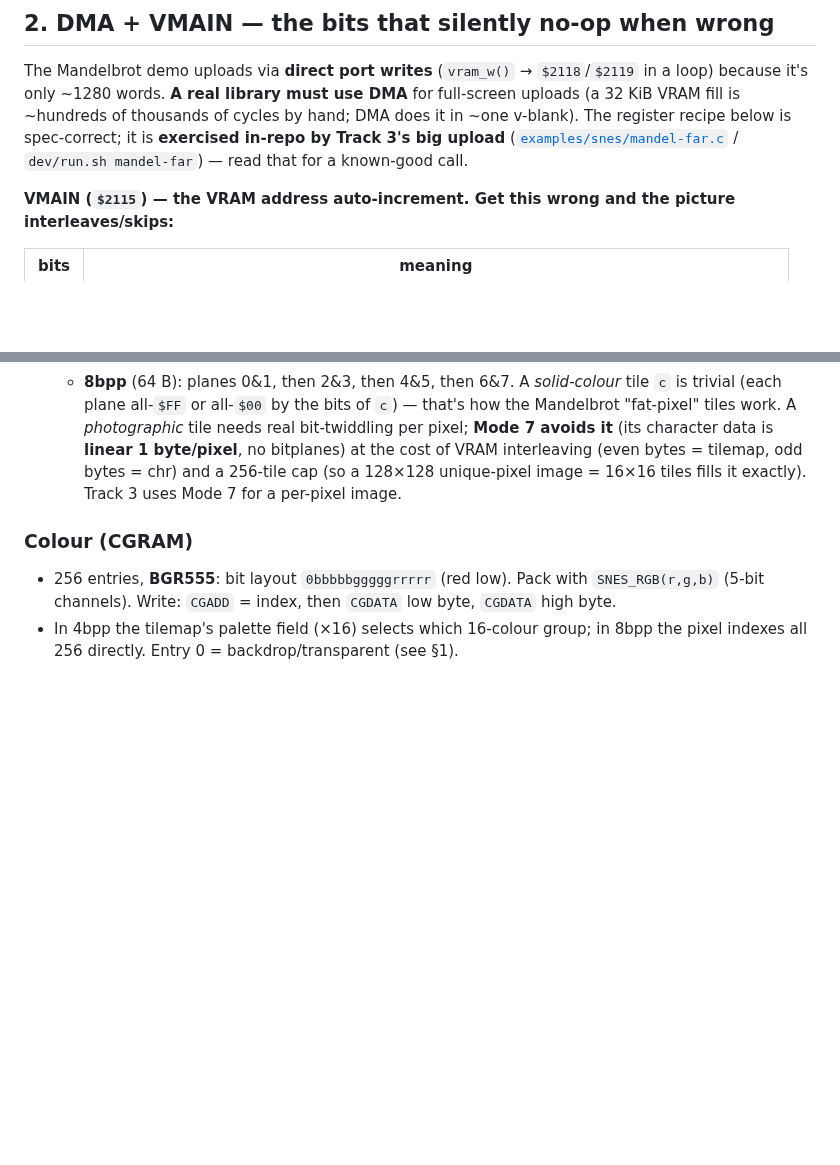
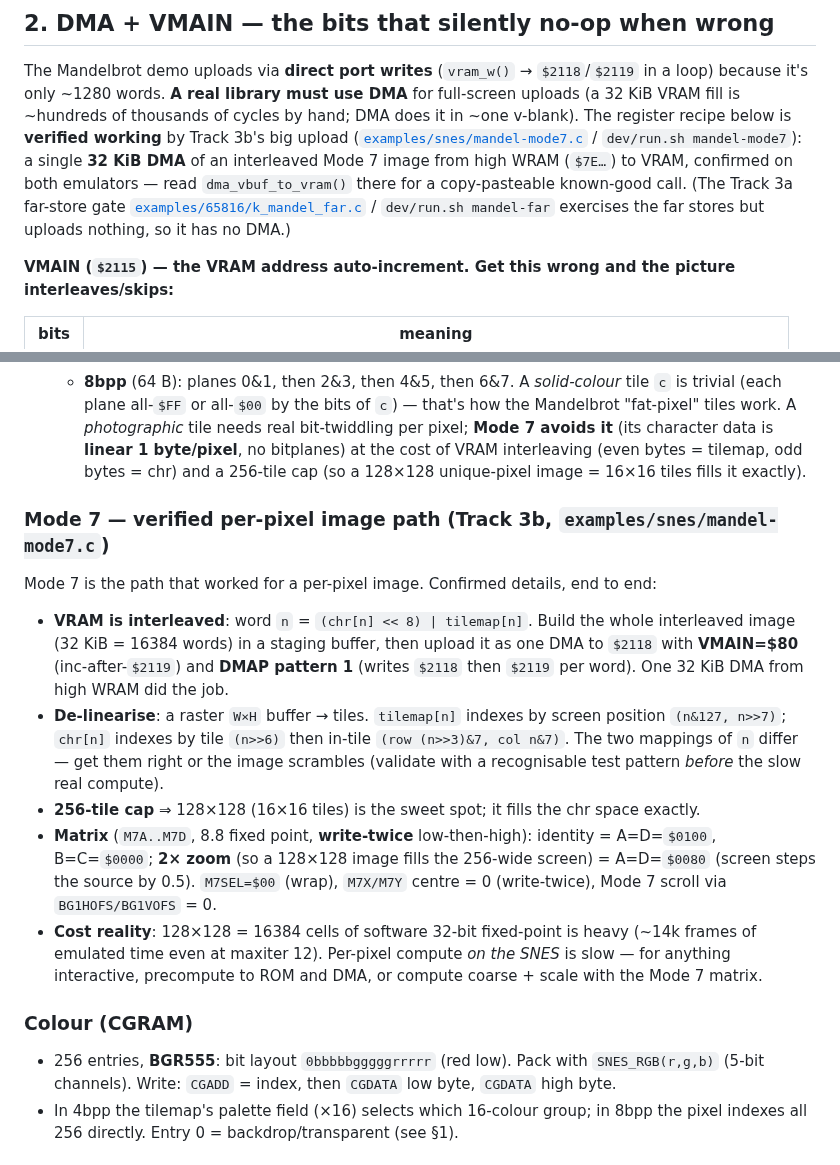
Before and after one commit to wbniv/llvm-mos-65816, a Markdown page: docs/handoffs/2026-06-24-snes-graphics-rendering.md, 2 parts joined by grey strips. Rendered like a GitHub page; blank space fills up the shorter version.

```diff
--- a/docs/handoffs/2026-06-24-snes-graphics-rendering.md
+++ b/docs/handoffs/2026-06-24-snes-graphics-rendering.md
@@ -68,9 +68,12 @@ int main(void) {
 
 The Mandelbrot demo uploads via **direct port writes** (`vram_w()` → `$2118`/`$2119` in a loop) because it's
 only ~1280 words. **A real library must use DMA** for full-screen uploads (a 32 KiB VRAM fill is ~hundreds of
-thousands of cycles by hand; DMA does it in ~one v-blank). The register recipe below is spec-correct; it is
-**exercised in-repo by Track 3's big upload** ([`examples/snes/mandel-far.c`](../../examples/snes/mandel-far.c)
-/ `dev/run.sh mandel-far`) — read that for a known-good call.
+thousands of cycles by hand; DMA does it in ~one v-blank). The register recipe below is **verified working** by Track 3b's big upload
+([`examples/snes/mandel-mode7.c`](../../examples/snes/mandel-mode7.c) / `dev/run.sh mandel-mode7`): a single
+**32 KiB DMA** of an interleaved Mode 7 image from high WRAM (`$7E…`) to VRAM, confirmed on both emulators —
+read `dma_vbuf_to_vram()` there for a copy-pasteable known-good call. (The Track 3a far-store gate
+[`examples/65816/k_mandel_far.c`](../../examples/65816/k_mandel_far.c) / `dev/run.sh mandel-far` exercises the
+far stores but uploads nothing, so it has no DMA.)
 
 **VMAIN (`$2115`) — the VRAM address auto-increment. Get this wrong and the picture interleaves/skips:**
 
@@ -222,7 +225,23 @@ linker concern** — VRAM is written at runtime through the data ports. Your til
   Mandelbrot "fat-pixel" tiles work. A *photographic* tile needs real bit-twiddling per pixel; **Mode 7 avoids
   it** (its character data is **linear 1 byte/pixel**, no bitplanes) at the cost of VRAM interleaving
   (even bytes = tilemap, odd bytes = chr) and a 256-tile cap (so a 128×128 unique-pixel image = 16×16 tiles
-  fills it exactly). Track 3 uses Mode 7 for a per-pixel image.
+  fills it exactly).
+
+### Mode 7 — verified per-pixel image path (Track 3b, `examples/snes/mandel-mode7.c`)
+Mode 7 is the path that worked for a per-pixel image. Confirmed details, end to end:
+- **VRAM is interleaved**: word `n` = `(chr[n] << 8) | tilemap[n]`. Build the whole interleaved image (32 KiB =
+  16384 words) in a staging buffer, then upload it as one DMA to `$2118` with **VMAIN=$80** (inc-after-`$2119`)
+  and **DMAP pattern 1** (writes `$2118` then `$2119` per word). One 32 KiB DMA from high WRAM did the job.
+- **De-linearise**: a raster `W×H` buffer → tiles. `tilemap[n]` indexes by screen position `(n&127, n>>7)`;
+  `chr[n]` indexes by tile `(n>>6)` then in-tile `(row (n>>3)&7, col n&7)`. The two mappings of `n` differ — get
+  them right or the image scrambles (validate with a recognisable test pattern *before* the slow real compute).
+- **256-tile cap** ⇒ 128×128 (16×16 tiles) is the sweet spot; it fills the chr space exactly.
+- **Matrix** (`M7A..M7D`, 8.8 fixed point, **write-twice** low-then-high): identity = A=D=`$0100`, B=C=`$0000`;
+  **2× zoom** (so a 128×128 image fills the 256-wide screen) = A=D=`$0080` (screen steps the source by 0.5).
+  `M7SEL=$00` (wrap), `M7X/M7Y` centre = 0 (write-twice), Mode 7 scroll via `BG1HOFS/BG1VOFS` = 0.
+- **Cost reality**: 128×128 = 16384 cells of software 32-bit fixed-point is heavy (~14k frames of emulated time
+  even at maxiter 12). Per-pixel compute *on the SNES* is slow — for anything interactive, precompute to ROM and
+  DMA, or compute coarse + scale with the Mode 7 matrix.
 
 ### Colour (CGRAM)
 - 256 entries, **BGR555**: bit layout `0bbbbbgggggrrrrr` (red low). Pack with
```
Also changed, not shown: TODO.md (+8 -2 lines), docs/plans/2026-06-24-snes-mandelbrot-beefy-demo.md (+41 -0 lines), docs/plans/screenshots/mandel-host-128.png (added), docs/plans/screenshots/mandel-mode7-compare.png (added), docs/plans/screenshots/mandel-mode7-jg.png (added), docs/plans/screenshots/mandel-mode7-mame.png (added), 4 other files.
